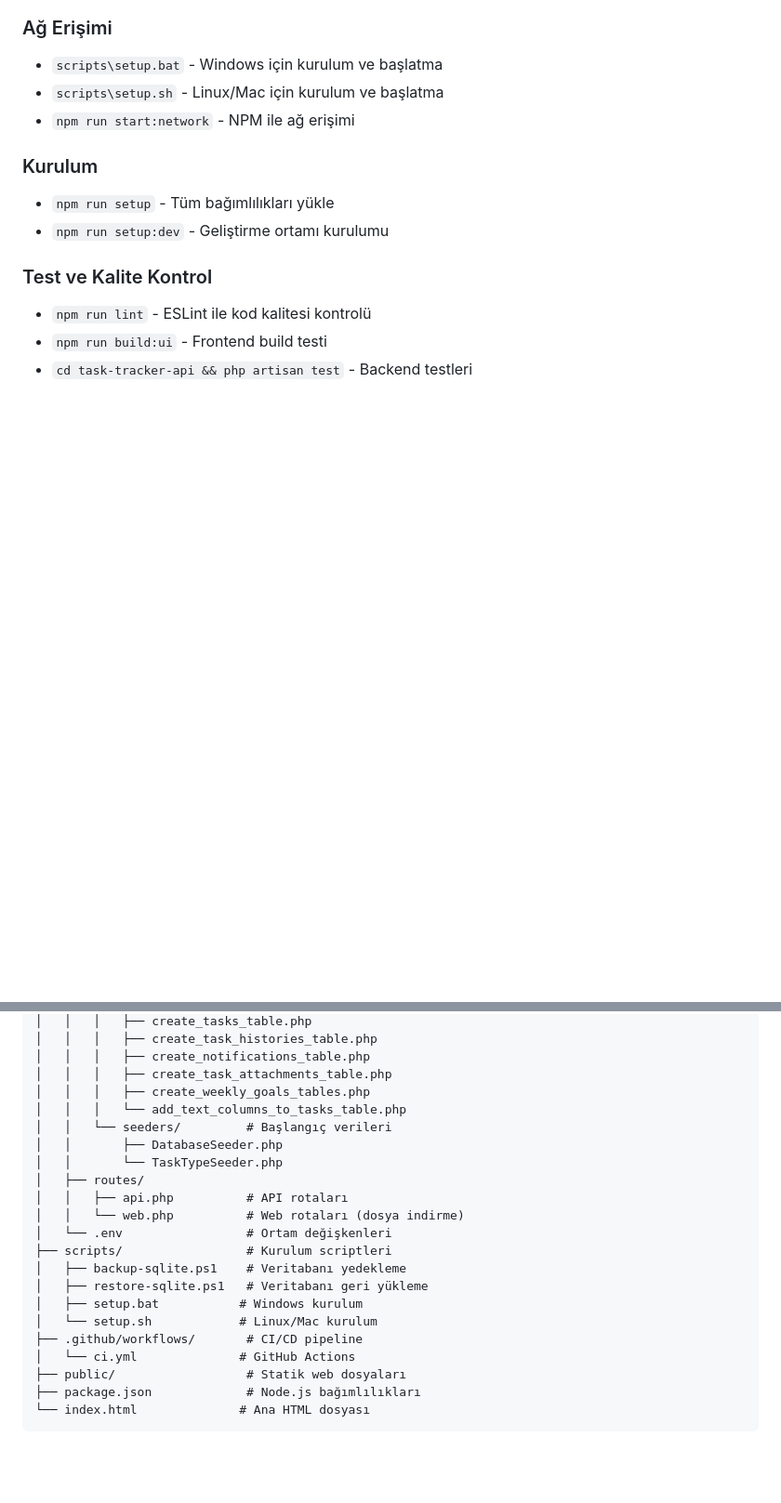
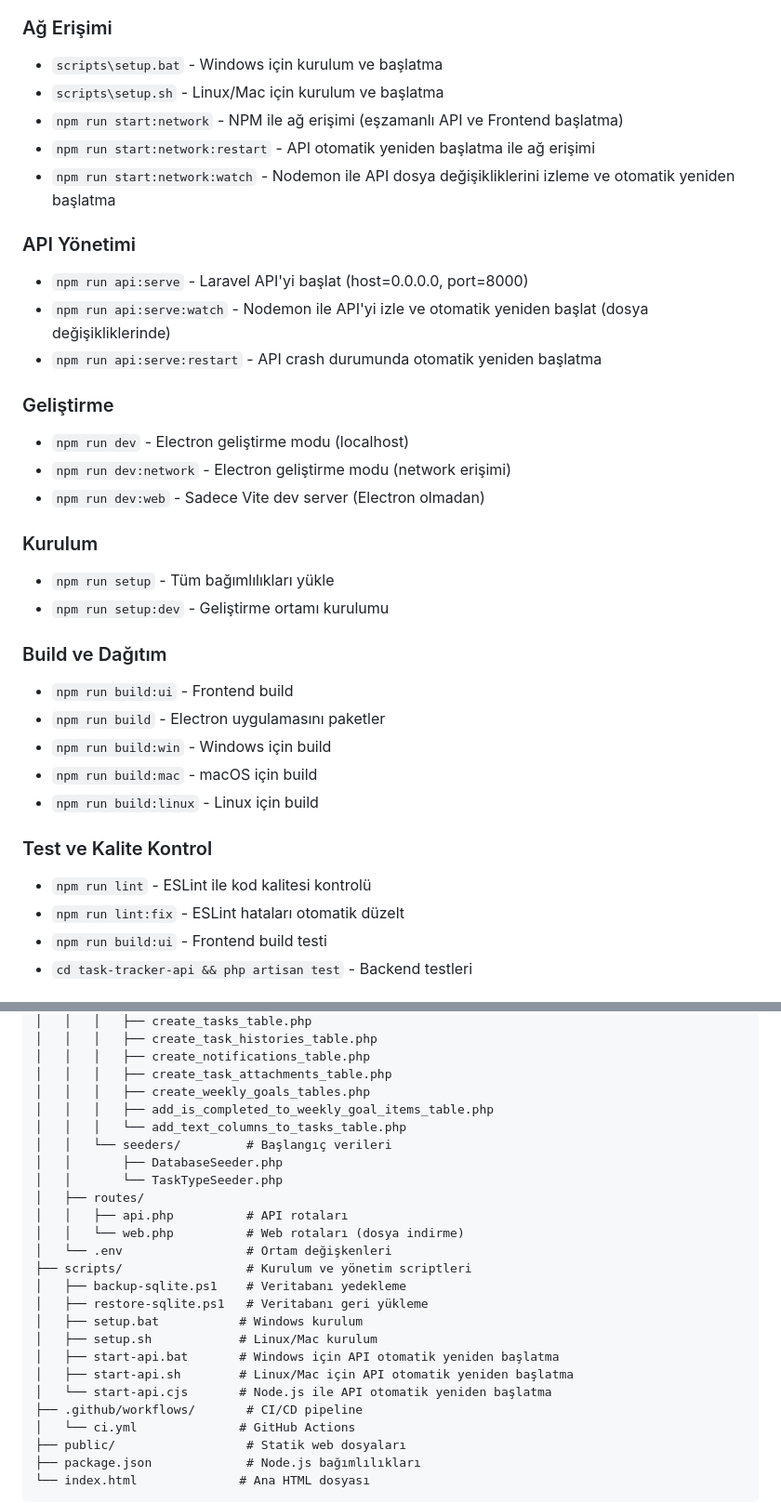
Before and after one commit to MEY-26/task-tracker-desktop, a Markdown page: README.md, 2 parts joined by grey strips. Shown at 93% size. GitHub-like rendering; blank space fills up the shorter version.

Commit message:
README.md güncellendi: Proje yapısına yeni dosyalar eklendi

```diff
--- a/README.md
+++ b/README.md
@@ -173,14 +173,34 @@ npm run build
 ### Ağ Erişimi
 - `scripts\setup.bat` - Windows için kurulum ve başlatma
 - `scripts\setup.sh` - Linux/Mac için kurulum ve başlatma
-- `npm run start:network` - NPM ile ağ erişimi
+- `npm run start:network` - NPM ile ağ erişimi (eşzamanlı API ve Frontend başlatma)
+- `npm run start:network:restart` - API otomatik yeniden başlatma ile ağ erişimi
+- `npm run start:network:watch` - Nodemon ile API dosya değişikliklerini izleme ve otomatik yeniden başlatma
+
+### API Yönetimi
+- `npm run api:serve` - Laravel API'yi başlat (host=0.0.0.0, port=8000)
+- `npm run api:serve:watch` - Nodemon ile API'yi izle ve otomatik yeniden başlat (dosya değişikliklerinde)
+- `npm run api:serve:restart` - API crash durumunda otomatik yeniden başlatma
+
+### Geliştirme
+- `npm run dev` - Electron geliştirme modu (localhost)
+- `npm run dev:network` - Electron geliştirme modu (network erişimi)
+- `npm run dev:web` - Sadece Vite dev server (Electron olmadan)
 
 ### Kurulum
 - `npm run setup` - Tüm bağımlılıkları yükle
 - `npm run setup:dev` - Geliştirme ortamı kurulumu
 
+### Build ve Dağıtım
+- `npm run build:ui` - Frontend build
+- `npm run build` - Electron uygulamasını paketler
+- `npm run build:win` - Windows için build
+- `npm run build:mac` - macOS için build
+- `npm run build:linux` - Linux için build
+
 ### Test ve Kalite Kontrol
 - `npm run lint` - ESLint ile kod kalitesi kontrolü
+- `npm run lint:fix` - ESLint hataları otomatik düzelt
 - `npm run build:ui` - Frontend build testi
 - `cd task-tracker-api && php artisan test` - Backend testleri
 
@@ -234,6 +254,7 @@ task-tracker-desktop/
 │   │   │   ├── create_notifications_table.php
 │   │   │   ├── create_task_attachments_table.php
 │   │   │   ├── create_weekly_goals_tables.php
+│   │   │   ├── add_is_completed_to_weekly_goal_items_table.php
 │   │   │   └── add_text_columns_to_tasks_table.php
 │   │   └── seeders/         # Başlangıç verileri
 │   │       ├── DatabaseSeeder.php
@@ -242,11 +263,14 @@ task-tracker-desktop/
 │   │   ├── api.php          # API rotaları
 │   │   └── web.php          # Web rotaları (dosya indirme)
 │   └── .env                 # Ortam değişkenleri
-├── scripts/                 # Kurulum scriptleri
+├── scripts/                 # Kurulum ve yönetim scriptleri
 │   ├── backup-sqlite.ps1    # Veritabanı yedekleme
 │   ├── restore-sqlite.ps1   # Veritabanı geri yükleme
 │   ├── setup.bat           # Windows kurulum
-│   └── setup.sh            # Linux/Mac kurulum
+│   ├── setup.sh            # Linux/Mac kurulum
+│   ├── start-api.bat       # Windows için API otomatik yeniden başlatma
+│   ├── start-api.sh        # Linux/Mac için API otomatik yeniden başlatma
+│   └── start-api.cjs       # Node.js ile API otomatik yeniden başlatma
 ├── .github/workflows/       # CI/CD pipeline
 │   └── ci.yml              # GitHub Actions
 ├── public/                  # Statik web dosyaları
```
